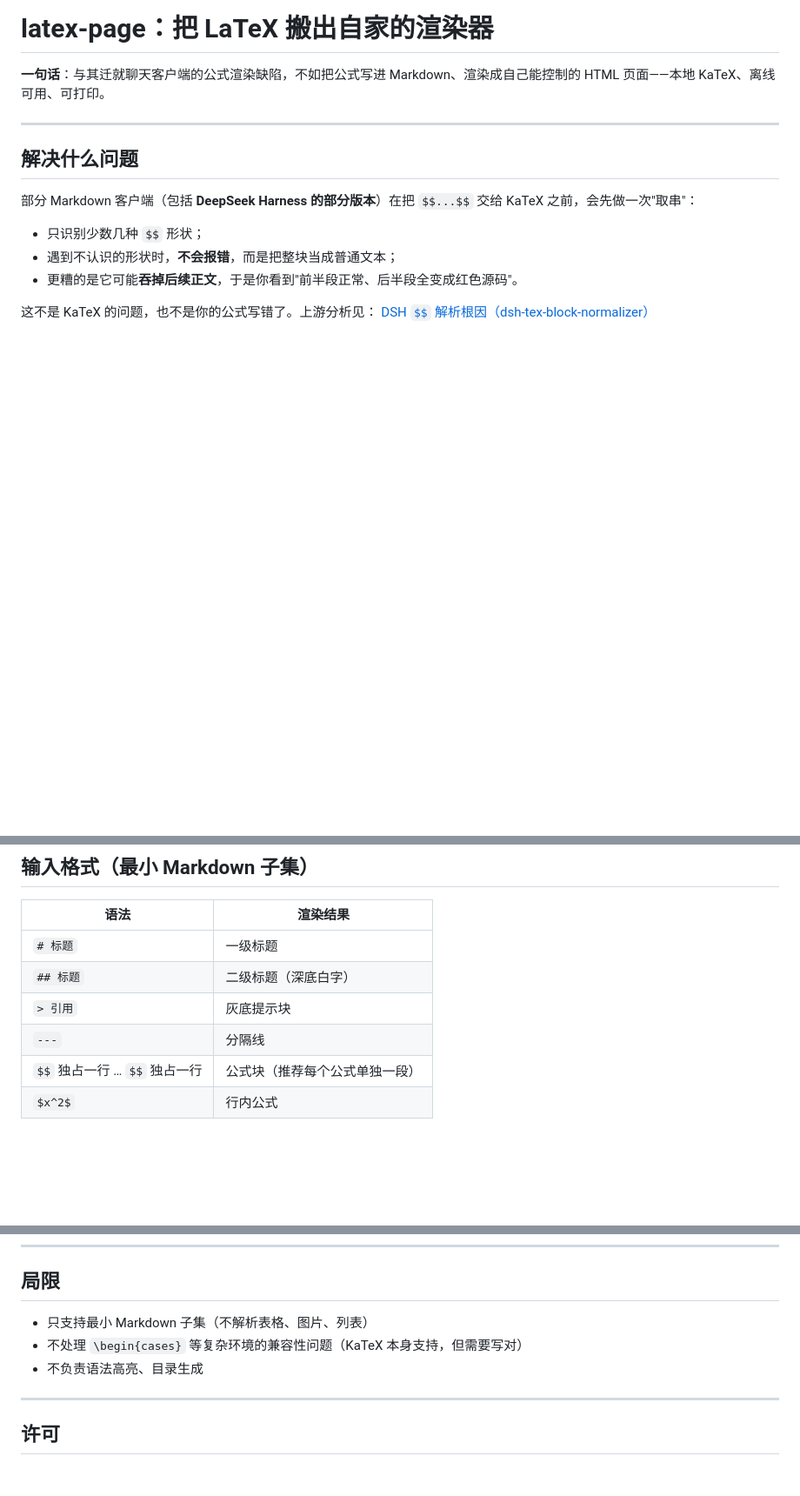
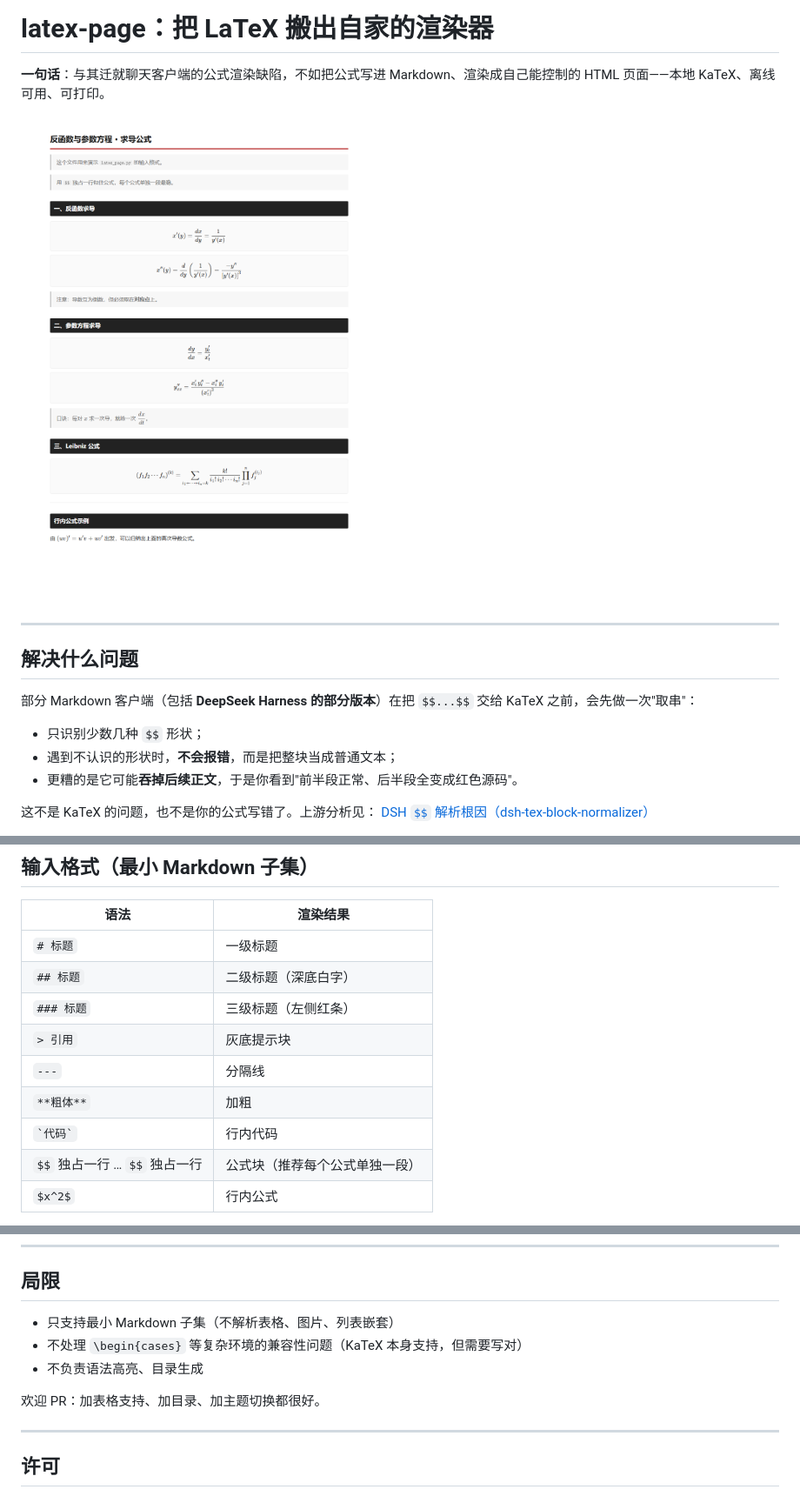
Before and after one commit to woods-tiger/latex-page, a Markdown page: README.md, 3 parts joined by grey strips. Shown at 87% size. Drawn GitHub-style; pictures changed too: docs/screenshot.png (added); blank space fills up the shorter version.

Commit message:
docs: 新增效果截图、英文 README，补充输入格式说明
- docs/screenshot.png: KaTeX 渲染效果预览
- README.en.md: 英文版说明
- README: 顶部配图 + 更完整的语法表

```diff
--- a/README.md
+++ b/README.md
@@ -1,6 +1,8 @@
 # latex-page：把 LaTeX 搬出自家的渲染器
 
 **一句话**：与其迁就聊天客户端的公式渲染缺陷，不如把公式写进 Markdown、渲染成自己能控制的 HTML 页面——本地 KaTeX、离线可用、可打印。
+
+![效果预览](docs/screenshot.png)
 
 ---
 
@@ -55,8 +57,11 @@ python latex_page.py examples/formulas.md -o page.html --katex auto
 |---|---|
 | `# 标题` | 一级标题 |
 | `## 标题` | 二级标题（深底白字） |
+| `### 标题` | 三级标题（左侧红条） |
 | `> 引用` | 灰底提示块 |
 | `---` | 分隔线 |
+| `**粗体**` | 加粗 |
+| `` `代码` `` | 行内代码 |
 | `$$` 独占一行 … `$$` 独占一行 | 公式块（推荐每个公式单独一段） |
 | `$x^2$` | 行内公式 |
 
@@ -74,9 +79,11 @@ python latex_page.py examples/formulas.md -o page.html --katex auto
 
 ## 局限
 
-- 只支持最小 Markdown 子集（不解析表格、图片、列表）
+- 只支持最小 Markdown 子集（不解析表格、图片、列表嵌套）
 - 不处理 `\begin{cases}` 等复杂环境的兼容性问题（KaTeX 本身支持，但需要写对）
 - 不负责语法高亮、目录生成
+
+欢迎 PR：加表格支持、加目录、加主题切换都很好。
 
 ---
 
```
Also changed, not shown: README.en.md (added, +89 -0 lines).
